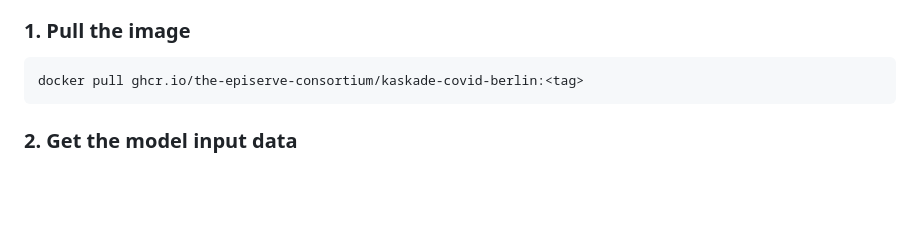
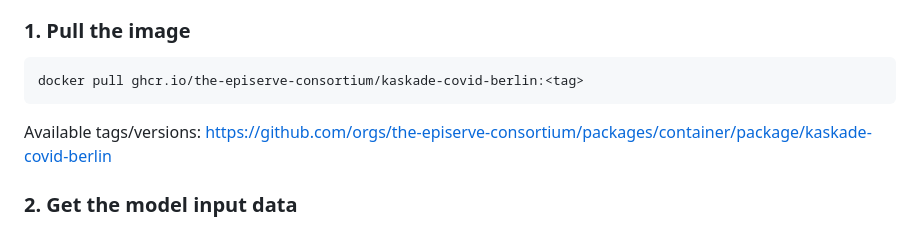
Before and after one commit to maierkrq/covid_germany_hybrid, a Markdown page: README.md, the part around the change. GitHub-like rendering; blank space fills up the shorter version.

Commit message:
Improved README

````diff
--- a/README.md
+++ b/README.md
@@ -82,6 +82,9 @@ to the `the-episerve-consortium` org.
 docker pull ghcr.io/the-episerve-consortium/kaskade-covid-berlin:<tag>
 ```
 
+Available tags/versions:
+https://github.com/orgs/the-episerve-consortium/packages/container/package/kaskade-covid-berlin
+
 ### 2. Get the model input data
 
 The model needs `work/input_data` (confidential — e.g. `Berlin_V_*.bin`,
````
